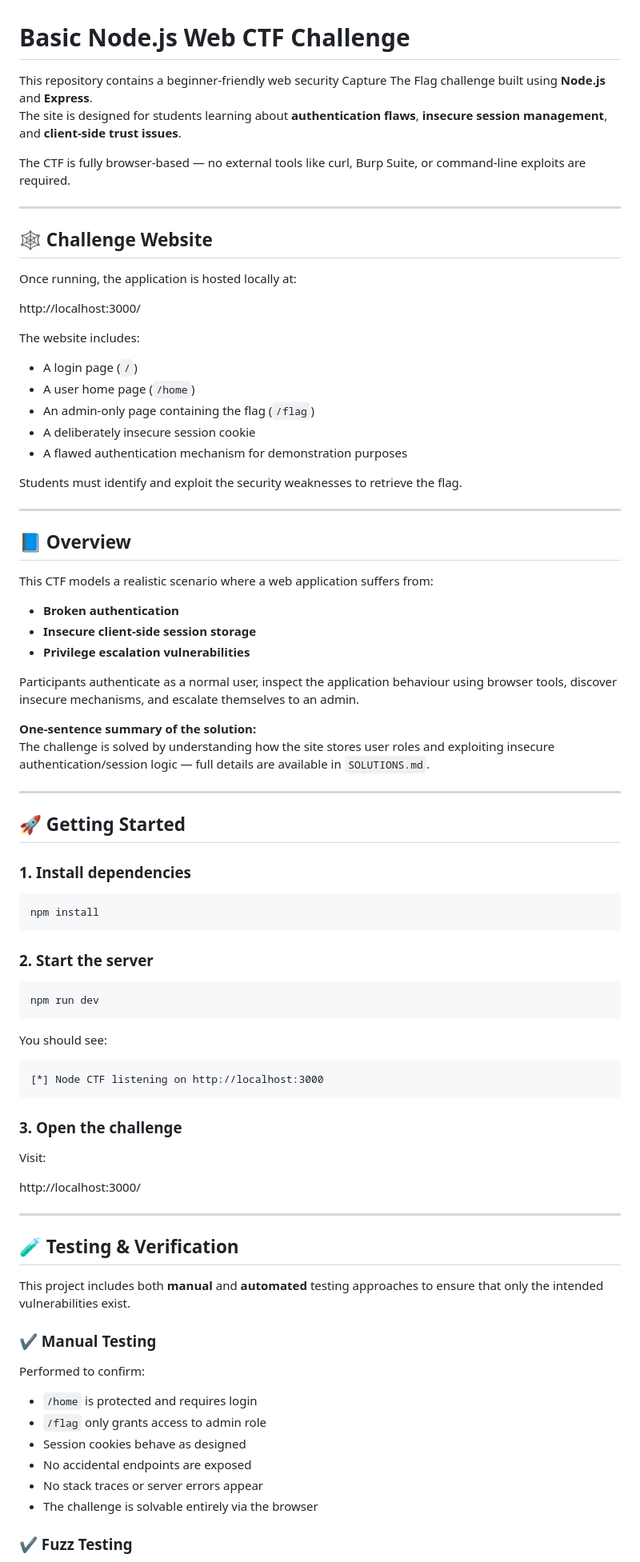
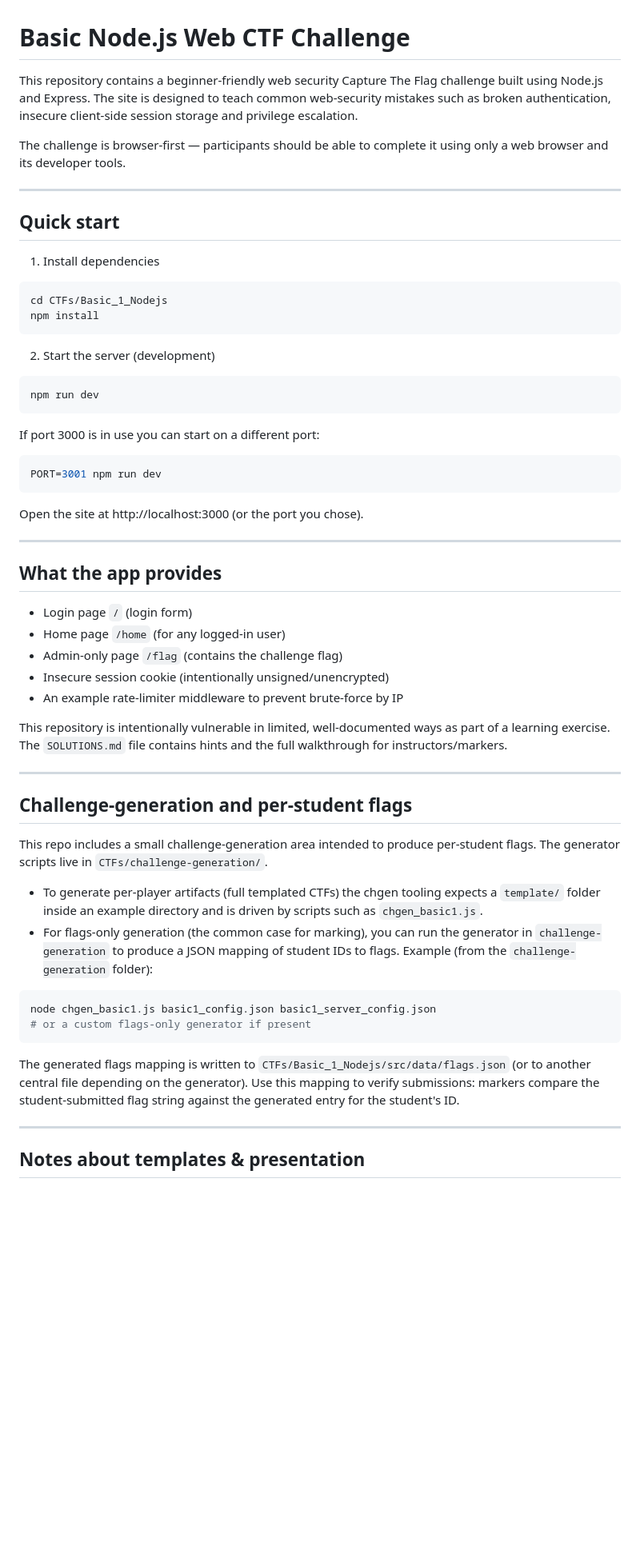
Before and after one commit to Pulindu1/Advanced-Project, a Markdown page: CTFs/Basic_1_Nodejs/README.md, the part around the change printed below. Shown: that part at 80% size. Rendered like a GitHub page; blank space fills up the shorter version.

````diff
--- a/CTFs/Basic_1_Nodejs/README.md
+++ b/CTFs/Basic_1_Nodejs/README.md
@@ -1,87 +1,63 @@
 # Basic Node.js Web CTF Challenge
 
-This repository contains a beginner-friendly web security Capture The Flag challenge built using **Node.js** and **Express**.
-The site is designed for students learning about **authentication flaws**, **insecure session management**, and **client-side trust issues**.
+This repository contains a beginner-friendly web security Capture The Flag challenge built using Node.js and Express. The site is designed to teach common web-security mistakes such as broken authentication, insecure client-side session storage and privilege escalation.
 
-The CTF is fully browser-based — no external tools like curl, Burp Suite, or command-line exploits are required.
+The challenge is browser-first — participants should be able to complete it using only a web browser and its developer tools.
 
 ---
 
-## 🕸️ Challenge Website
+## Quick start
 
-Once running, the application is hosted locally at:
+1. Install dependencies
 
-http://localhost:3000/
+```bash
+cd CTFs/Basic_1_Nodejs
+npm install
+```
 
-The website includes:
+2. Start the server (development)
 
-- A login page (`/`)
-- A user home page (`/home`)
-- An admin-only page containing the flag (`/flag`)
-- A deliberately insecure session cookie
-- A flawed authentication mechanism for demonstration purposes
+```bash
+npm run dev
+```
 
-Students must identify and exploit the security weaknesses to retrieve the flag.
+If port 3000 is in use you can start on a different port:
+
+```bash
+PORT=3001 npm run dev
+```
+
+Open the site at http://localhost:3000 (or the port you chose).
 
 ---
 
-## 📘 Overview
+## What the app provides
 
-This CTF models a realistic scenario where a web application suffers from:
+- Login page `/` (login form)
+- Home page `/home` (for any logged-in user)
+- Admin-only page `/flag` (contains the challenge flag)
+- Insecure session cookie (intentionally unsigned/unencrypted)
+- An example rate-limiter middleware to prevent brute-force by IP
 
-- **Broken authentication**
-- **Insecure client-side session storage**
-- **Privilege escalation vulnerabilities**
-
-Participants authenticate as a normal user, inspect the application behaviour using browser tools, discover insecure mechanisms, and escalate themselves to an admin.
-
-**One-sentence summary of the solution:**
-The challenge is solved by understanding how the site stores user roles and exploiting insecure authentication/session logic — full details are available in `SOLUTIONS.md`.
+This repository is intentionally vulnerable in limited, well-documented ways as part of a learning exercise. The `SOLUTIONS.md` file contains hints and the full walkthrough for instructors/markers.
 
 ---
 
-## 🚀 Getting Started
+## Challenge-generation and per‑student flags
 
-### 1. Install dependencies
+This repo includes a small challenge-generation area intended to produce per-student flags. The generator scripts live in `CTFs/challenge-generation/`.
 
-```
-npm install
+- To generate per-player artifacts (full templated CTFs) the chgen tooling expects a `template/` folder inside an example directory and is driven by scripts such as `chgen_basic1.js`.
+- For flags-only generation (the common case for marking), you can run the generator in `challenge-generation` to produce a JSON mapping of student IDs to flags. Example (from the `challenge-generation` folder):
+
+```bash
+node chgen_basic1.js basic1_config.json basic1_server_config.json
+# or a custom flags-only generator if present
 ```
 
-### 2. Start the server
-
-```
-npm run dev
-```
-
-You should see:
-
-```
-[*] Node CTF listening on http://localhost:3000
-```
-
-### 3. Open the challenge
-
-Visit:
-
-http://localhost:3000/
+The generated flags mapping is written to `CTFs/Basic_1_Nodejs/src/data/flags.json` (or to another central file depending on the generator). Use this mapping to verify submissions: markers compare the student-submitted flag string against the generated entry for the student's ID.
 
 ---
 
-## 🧪 Testing & Verification
+## Notes about templates & presentation
 
-This project includes both **manual** and **automated** testing approaches to ensure that only the intended vulnerabilities exist.
-
-### ✔ Manual Testing
-
-Performed to confirm:
-
-- `/home` is protected and requires login
-- `/flag` only grants access to admin role
-- Session cookies behave as designed
-- No accidental endpoints are exposed
-- No stack traces or server errors appear
-- The challenge is solvable entirely via the browser
-
-### ✔ Fuzz Testing
-
````
Also changed, not shown: other parts of CTFs/Basic_1_Nodejs/README.md (+30 -54 lines).
